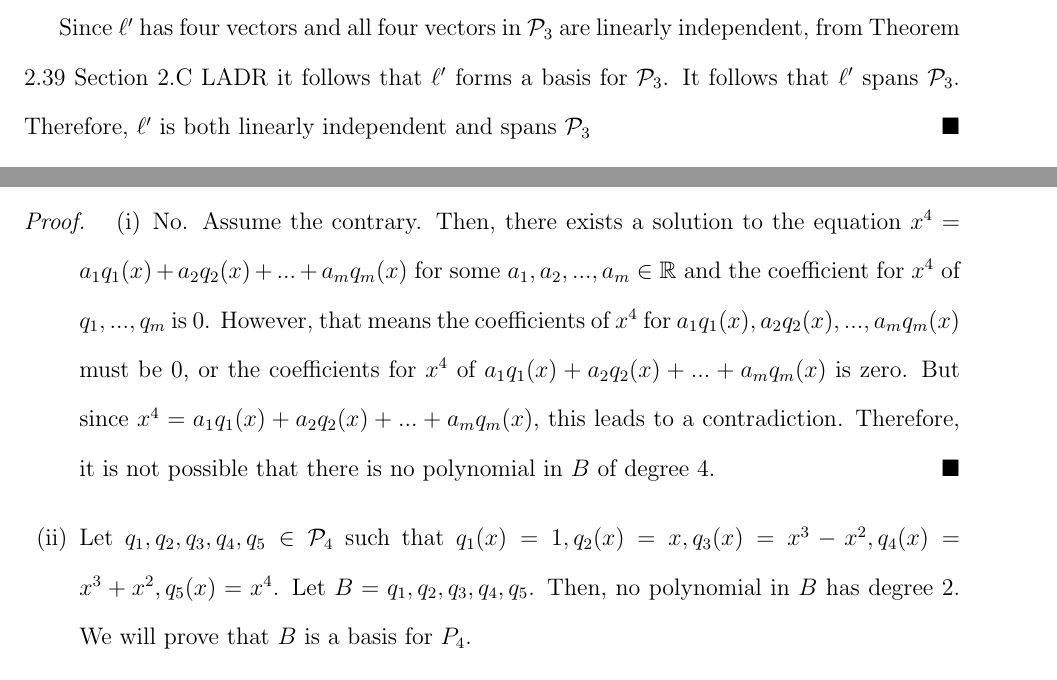
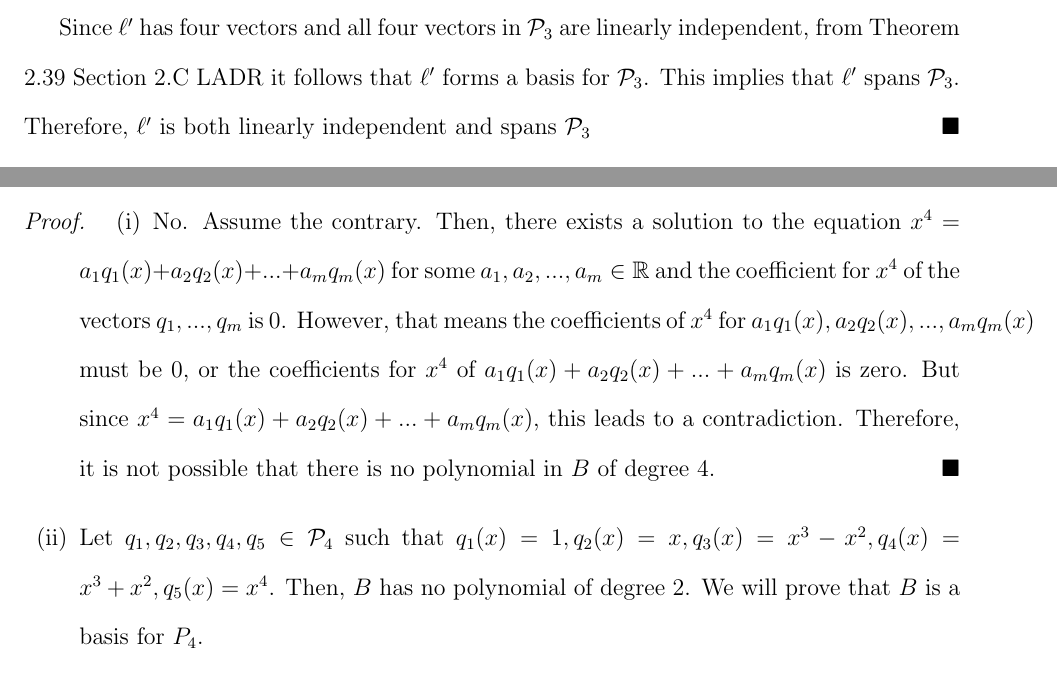
Before and after one commit to TheAimless/MTH_317H, a LaTeX problem sheet (HW4/0_main.tex, which reads HW4/2.3.tex, HW4/2.4.tex): two parts of page 9 of 14, joined at a grey line, cut so that both start at the same text. Compiled offline with pdfLaTeX.

Commit message:
Final commit

```diff
--- a/HW4/2.3.tex
+++ b/HW4/2.3.tex
@@ -29,6 +29,6 @@
     \]
     Then, for $(a+b)+cx+(a-b)x^2+dx^3=0$ for any $x\in\R$, $a+b=c=a-b=d=0$, or $a=b=c=d=0$. Hence, the only solution to $ap_1+bp_2+cp_3+dp_4=\vec{0}$ is the trivial solution, or $\ell'$ is linearly independent.
 
-    Since $\ell'$ has four vectors and all four vectors in $\P_3$ are linearly independent, from Theorem 2.39 Section 2.C LADR it follows that $\ell'$ forms a basis for $\P_3$. It follows that $\ell'$ spans $\P_3$.
+    Since $\ell'$ has four vectors and all four vectors in $\P_3$ are linearly independent, from Theorem 2.39 Section 2.C LADR it follows that $\ell'$ forms a basis for $\P_3$. This implies that $\ell'$ spans $\P_3$.
     Therefore, $\ell'$ is both linearly independent and spans $\P_3$
 \end{proof}
--- a/HW4/2.4.tex
+++ b/HW4/2.4.tex
@@ -10,9 +10,9 @@
 \renewcommand{\qedsymbol}{$\blacksquare$}
 \begin{proof}
     \begin{enumerate}[(i)]
-        \item No. Assume the contrary. Then, there exists a solution to the equation $x^4=a_1q_1(x)+a_2q_2(x)+...+a_mq_m(x)$ for some $a_1,a_2,...,a_m\in\R$ and the coefficient for $x^4$ of $q_1,...,q_m$ is $0$.
+        \item No. Assume the contrary. Then, there exists a solution to the equation $x^4=a_1q_1(x)+a_2q_2(x)+...+a_mq_m(x)$ for some $a_1,a_2,...,a_m\in\R$ and the coefficient for $x^4$ of the vectors $q_1,...,q_m$ is $0$.
         However, that means the coefficients of $x^4$ for $a_1q_1(x),a_2q_2(x),...,a_mq_m(x)$ must be 0, or the coefficients for $x^4$ of $a_1q_1(x)+a_2q_2(x)+...+a_mq_m(x)$ is zero. But since $x^4=a_1q_1(x)+a_2q_2(x)+...+a_mq_m(x)$, this leads to a contradiction. Therefore, it is not possible that there is no polynomial in $B$ of degree 4.\qed
-        \item Let $q_1,q_2,q_3,q_4,q_5\in\P_4$ such that $q_1(x)=1,q_2(x)=x,q_3(x)=x^3-x^2,q_4(x)=x^3+x^2,q_5(x)=x^4$. Let $B=q_1,q_2,q_3,q_4,q_5$. Then, no polynomial in $B$ has degree 2. We will prove that $B$ is a basis for $P_4$.
+        \item Let $q_1,q_2,q_3,q_4,q_5\in\P_4$ such that $q_1(x)=1,q_2(x)=x,q_3(x)=x^3-x^2,q_4(x)=x^3+x^2,q_5(x)=x^4$. Then, $B$ has no polynomial of degree 2. We will prove that $B$ is a basis for $P_4$.
 
         To show that $B$ is linearly independent, let $a_1,a_2,a_3,a_4,a_5\in\R$ such that $a_1q_1+a_2q_2+a_3q_3+a_4q_4+a_5q_5=\vec{0}$. It follows that
         \[
```
Also changed, not shown: HW4/2.4.tex (2 more changed lines).
